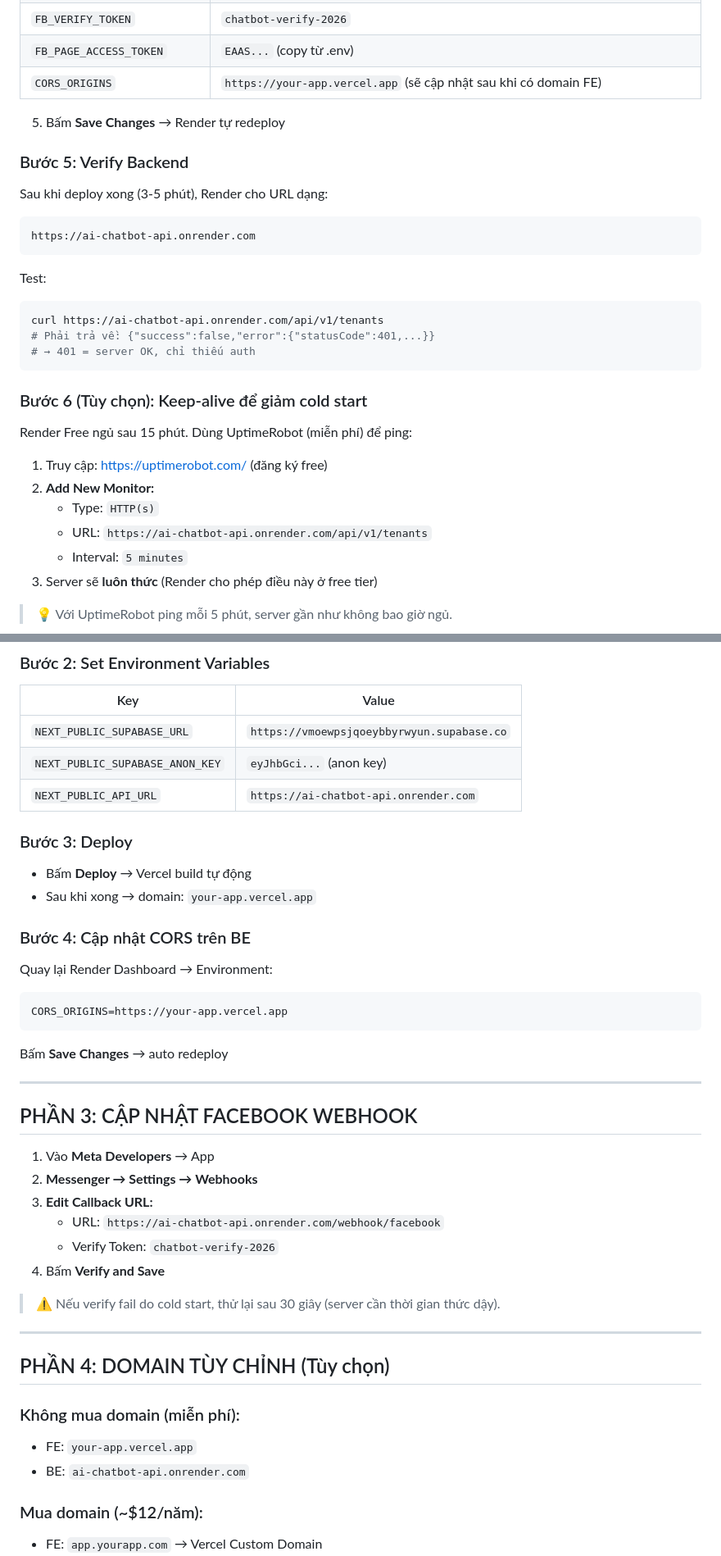
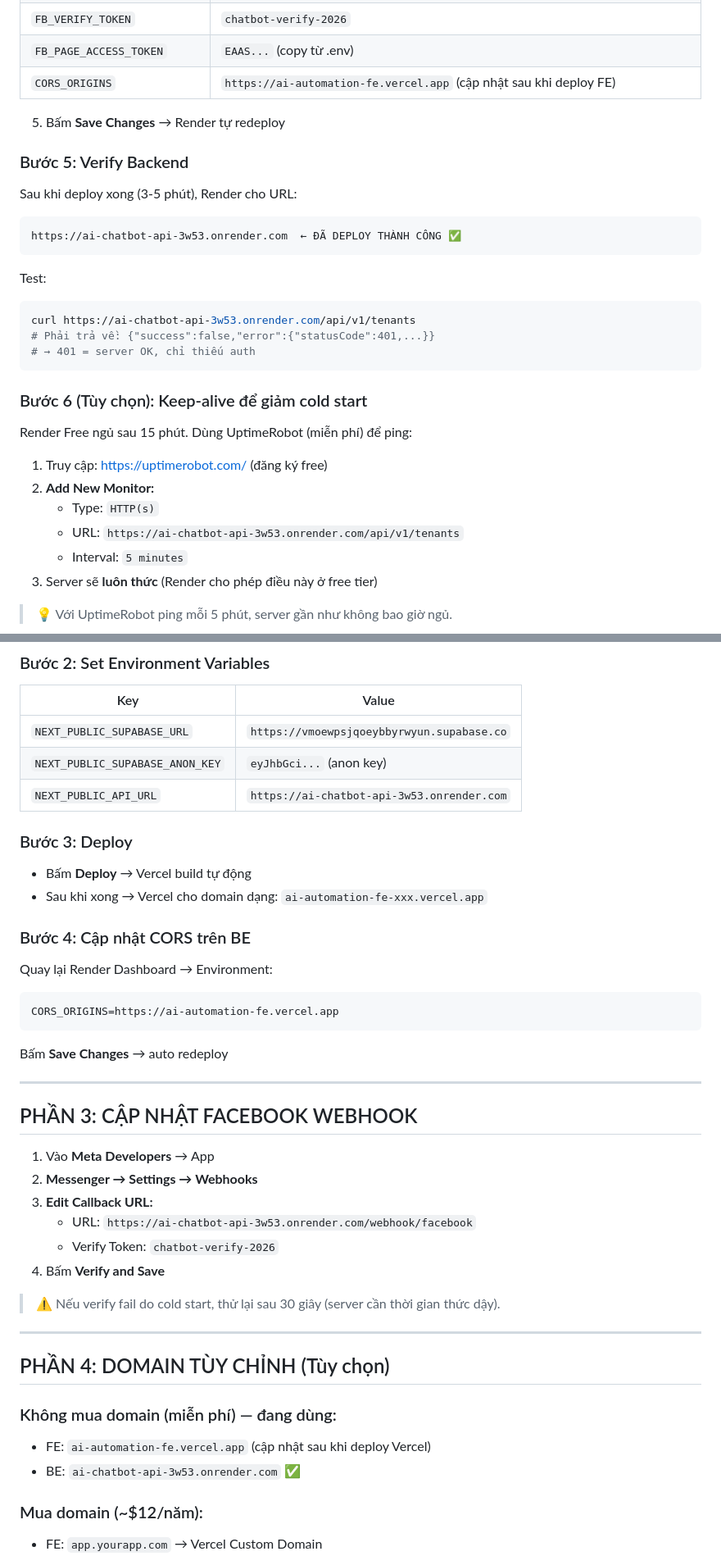
Before and after one commit to hoangminh46/ai-automation, a Markdown page: DEPLOYMENT.md, 2 parts joined by grey strips. Shown at 82% size. Rendered like a GitHub page.

Commit message:
update deploy status

````diff
--- a/DEPLOYMENT.md
+++ b/DEPLOYMENT.md
@@ -69,20 +69,20 @@ Vào service → **Environment** → thêm từng biến:
 | `FB_APP_SECRET` | (copy từ .env) |
 | `FB_VERIFY_TOKEN` | `chatbot-verify-2026` |
 | `FB_PAGE_ACCESS_TOKEN` | `EAAS...` (copy từ .env) |
-| `CORS_ORIGINS` | `https://your-app.vercel.app` (sẽ cập nhật sau khi có domain FE) |
+| `CORS_ORIGINS` | `https://ai-automation-fe.vercel.app` (cập nhật sau khi deploy FE) |
 
 5. Bấm **Save Changes** → Render tự redeploy
 
 ### Bước 5: Verify Backend
 
-Sau khi deploy xong (3-5 phút), Render cho URL dạng:
+Sau khi deploy xong (3-5 phút), Render cho URL:
 ```
-https://ai-chatbot-api.onrender.com
+https://ai-chatbot-api-3w53.onrender.com  ← ĐÃ DEPLOY THÀNH CÔNG ✅
 ```
 
 Test:
 ```bash
-curl https://ai-chatbot-api.onrender.com/api/v1/tenants
+curl https://ai-chatbot-api-3w53.onrender.com/api/v1/tenants
 # Phải trả về: {"success":false,"error":{"statusCode":401,...}}
 # → 401 = server OK, chỉ thiếu auth
 ```
@@ -94,7 +94,7 @@ Render Free ngủ sau 15 phút. Dùng UptimeRobot (miễn phí) để ping:
 1. Truy cập: https://uptimerobot.com/ (đăng ký free)
 2. **Add New Monitor:**
    - Type: `HTTP(s)`
-   - URL: `https://ai-chatbot-api.onrender.com/api/v1/tenants`
+   - URL: `https://ai-chatbot-api-3w53.onrender.com/api/v1/tenants`
    - Interval: `5 minutes`
 3. Server sẽ **luôn thức** (Render cho phép điều này ở free tier)
 
@@ -124,18 +124,18 @@ Render Free ngủ sau 15 phút. Dùng UptimeRobot (miễn phí) để ping:
 |-----|-------|
 | `NEXT_PUBLIC_SUPABASE_URL` | `https://vmoewpsjqoeybbyrwyun.supabase.co` |
 | `NEXT_PUBLIC_SUPABASE_ANON_KEY` | `eyJhbGci...` (anon key) |
-| `NEXT_PUBLIC_API_URL` | `https://ai-chatbot-api.onrender.com` |
+| `NEXT_PUBLIC_API_URL` | `https://ai-chatbot-api-3w53.onrender.com` |
 
 ### Bước 3: Deploy
 
 - Bấm **Deploy** → Vercel build tự động
-- Sau khi xong → domain: `your-app.vercel.app`
+- Sau khi xong → Vercel cho domain dạng: `ai-automation-fe-xxx.vercel.app`
 
 ### Bước 4: Cập nhật CORS trên BE
 
 Quay lại Render Dashboard → Environment:
 ```
-CORS_ORIGINS=https://your-app.vercel.app
+CORS_ORIGINS=https://ai-automation-fe.vercel.app
 ```
 Bấm **Save Changes** → auto redeploy
 
@@ -146,7 +146,7 @@ Bấm **Save Changes** → auto redeploy
 1. Vào **Meta Developers** → App
 2. **Messenger → Settings → Webhooks**
 3. **Edit Callback URL:**
-   - URL: `https://ai-chatbot-api.onrender.com/webhook/facebook`
+   - URL: `https://ai-chatbot-api-3w53.onrender.com/webhook/facebook`
    - Verify Token: `chatbot-verify-2026`
 4. Bấm **Verify and Save**
 
@@ -156,9 +156,9 @@ Bấm **Save Changes** → auto redeploy
 
 ## PHẦN 4: DOMAIN TÙY CHỈNH (Tùy chọn)
 
-### Không mua domain (miễn phí):
-- FE: `your-app.vercel.app`
-- BE: `ai-chatbot-api.onrender.com`
+### Không mua domain (miễn phí) — đang dùng:
+- FE: `ai-automation-fe.vercel.app` (cập nhật sau khi deploy Vercel)
+- BE: `ai-chatbot-api-3w53.onrender.com` ✅
 
 ### Mua domain (~$12/năm):
 - FE: `app.yourapp.com` → Vercel Custom Domain
````
